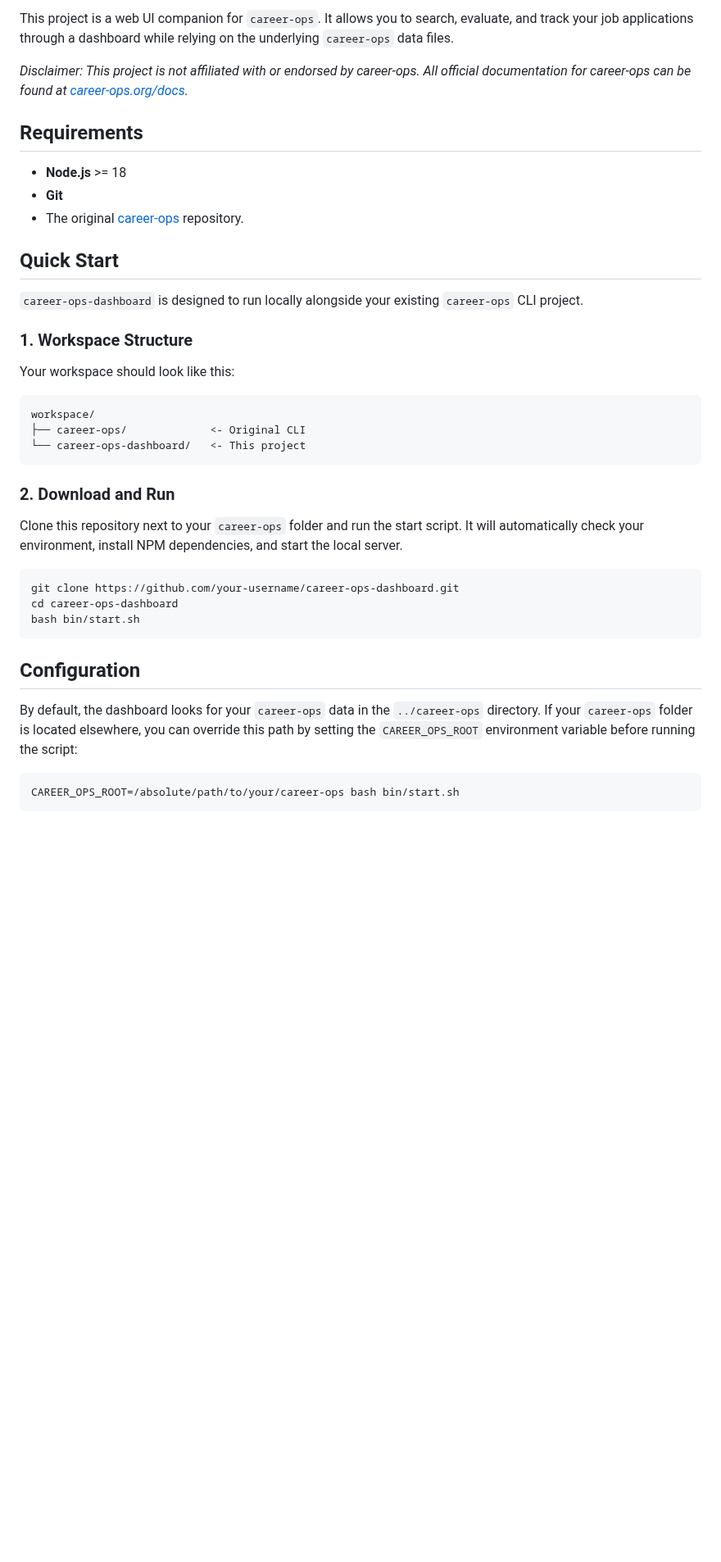
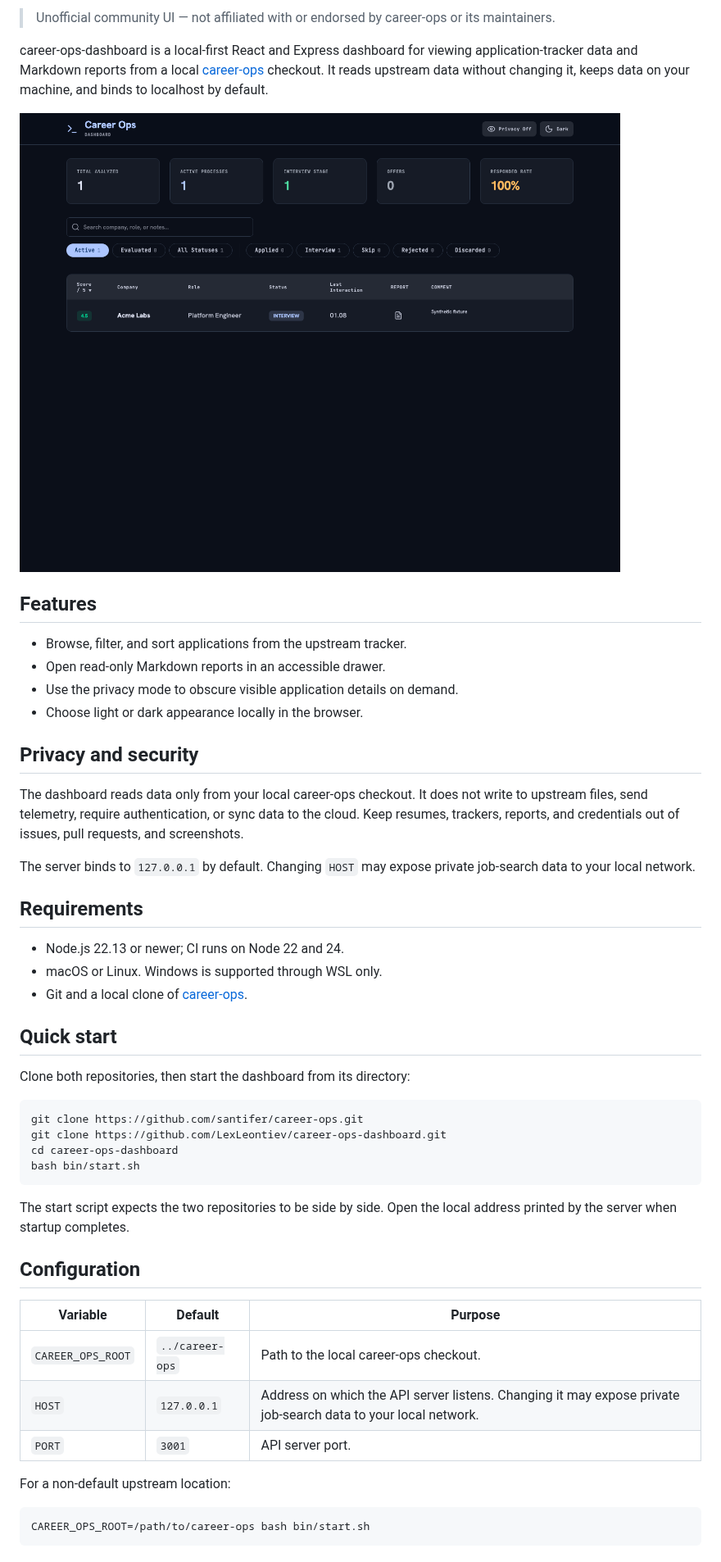
Before and after one commit to LexLeontiev/career-ops-dashboard, a Markdown page: README.md, the part around one of its changes. Shown at 82% size. Drawn GitHub-style; pictures changed too: docs/assets/dashboard-preview.png (added); blank space fills up the shorter version.

````diff
--- a/README.md
+++ b/README.md
@@ -4,43 +5,52 @@
 
-This project is a web UI companion for `career-ops`. It allows you to search, evaluate, and track your job applications through a dashboard while relying on the underlying `career-ops` data files.
+> Unofficial community UI — not affiliated with or endorsed by career-ops or its maintainers.
 
-_Disclaimer: This project is not affiliated with or endorsed by career-ops. All official documentation for career-ops can be found at [career-ops.org/docs](https://career-ops.org/docs)._
+career-ops-dashboard is a local-first React and Express dashboard for viewing application-tracker data and Markdown reports from a local [career-ops](https://github.com/santifer/career-ops) checkout. It reads upstream data without changing it, keeps data on your machine, and binds to localhost by default.
+
+![Dashboard preview](docs/assets/dashboard-preview.png)
+
+## Features
+
+- Browse, filter, and sort applications from the upstream tracker.
+- Open read-only Markdown reports in an accessible drawer.
+- Use the privacy mode to obscure visible application details on demand.
+- Choose light or dark appearance locally in the browser.
+
+## Privacy and security
+
+The dashboard reads data only from your local career-ops checkout. It does not write to upstream files, send telemetry, require authentication, or sync data to the cloud. Keep resumes, trackers, reports, and credentials out of issues, pull requests, and screenshots.
+
+The server binds to `127.0.0.1` by default. Changing `HOST` may expose private job-search data to your local network.
 
 ## Requirements
 
-- **Node.js** >= 18
-- **Git**
-- The original [career-ops](https://github.com/Fighter90/career-ops) repository.
+- Node.js 22.13 or newer; CI runs on Node 22 and 24.
+- macOS or Linux. Windows is supported through WSL only.
+- Git and a local clone of [career-ops](https://github.com/santifer/career-ops).
 
-## Quick Start
+## Quick start
 
-`career-ops-dashboard` is designed to run locally alongside your existing `career-ops` CLI project.
-
-### 1. Workspace Structure
-
-Your workspace should look like this:
-
-```text
-workspace/
-├── career-ops/             <- Original CLI
-└── career-ops-dashboard/   <- This project
-```
-
-### 2. Download and Run
-
-Clone this repository next to your `career-ops` folder and run the start script. It will automatically check your environment, install NPM dependencies, and start the local server.
+Clone both repositories, then start the dashboard from its directory:
 
 ```bash
-git clone https://github.com/your-username/career-ops-dashboard.git
+git clone https://github.com/santifer/career-ops.git
+git clone https://github.com/LexLeontiev/career-ops-dashboard.git
 cd career-ops-dashboard
 bash bin/start.sh
 ```
 
+The start script expects the two repositories to be side by side. Open the local address printed by the server when startup completes.
+
 ## Configuration
 
-By default, the dashboard looks for your `career-ops` data in the `../career-ops` directory.
-If your `career-ops` folder is located elsewhere, you can override this path by setting the `CAREER_OPS_ROOT` environment variable before running the script:
+| Variable          | Default         | Purpose                                                                                                        |
+| ----------------- | --------------- | -------------------------------------------------------------------------------------------------------------- |
+| `CAREER_OPS_ROOT` | `../career-ops` | Path to the local career-ops checkout.                                                                         |
+| `HOST`            | `127.0.0.1`     | Address on which the API server listens. Changing it may expose private job-search data to your local network. |
+| `PORT`            | `3001`          | API server port.                                                                                               |
+
+For a non-default upstream location:
 
 ```bash
-CAREER_OPS_ROOT=/absolute/path/to/your/career-ops bash bin/start.sh
+CAREER_OPS_ROOT=/path/to/career-ops bash bin/start.sh
 ```
````
Also changed, not shown: other parts of README.md (+44 -1 lines), .github/pull_request_template.md (added, +13 -0 lines), ARCHITECTURE.md (added, +13 -0 lines), CHANGELOG.md (added, +16 -0 lines), CODE_OF_CONDUCT.md (added, +77 -0 lines), CONTRIBUTING.md (added, +44 -0 lines), SECURITY.md (added, +14 -0 lines), SUPPORT.md (added, +5 -0 lines), THIRD_PARTY_NOTICES.md (added, +7 -0 lines), docs/RELEASING.md (added, +14 -0 lines), 4 other files.
